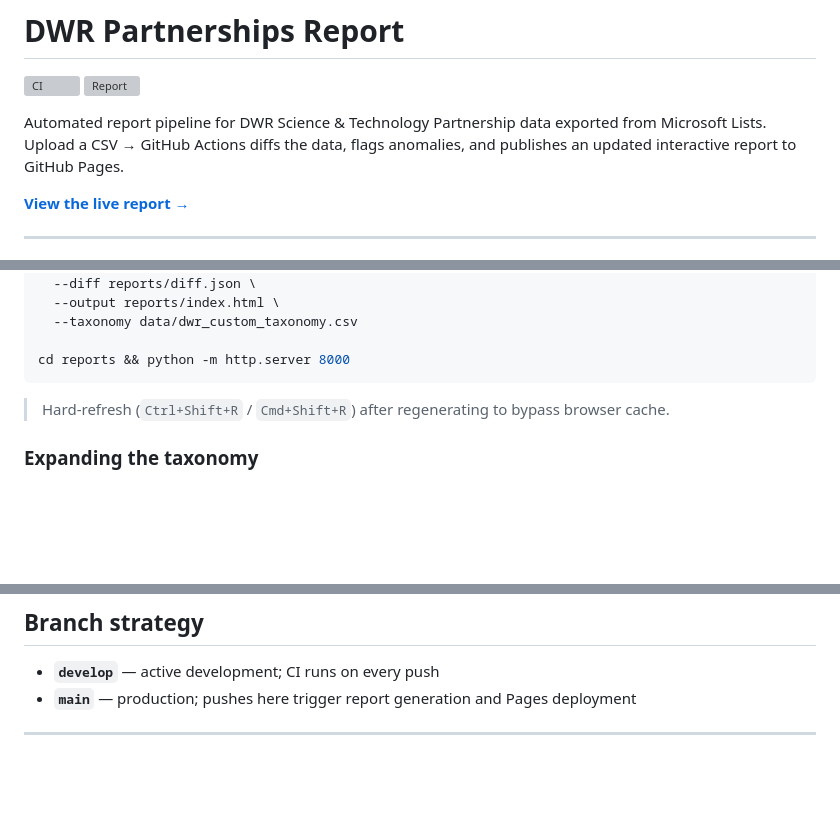
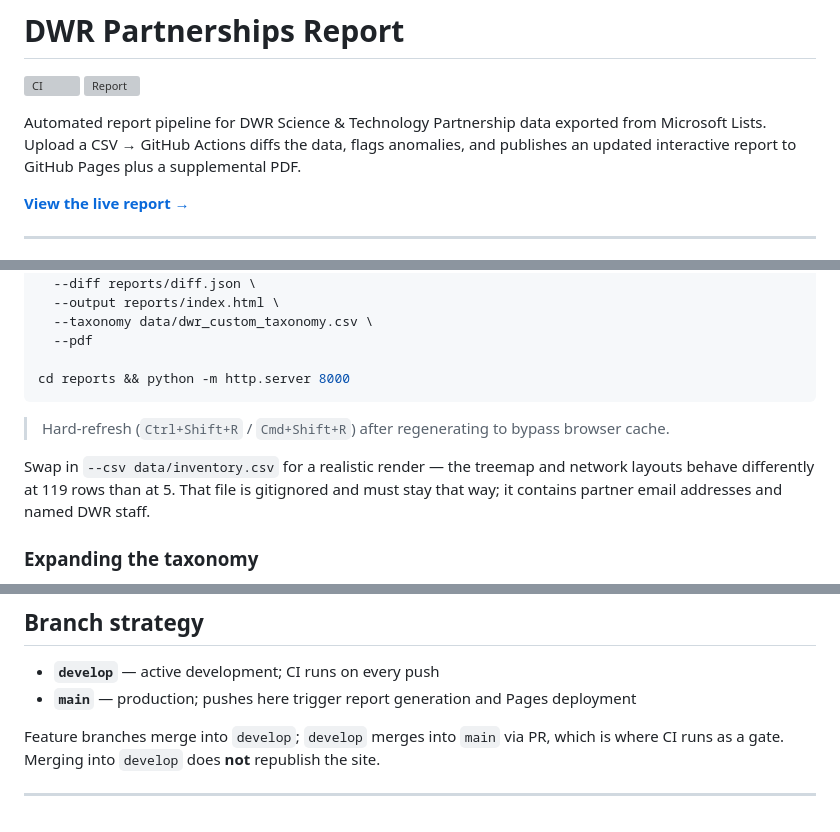
Before and after one commit to ferg-dwr/dwr-partnerships-report, a Markdown page: README.md, 3 parts joined by grey strips. Drawn GitHub-style; blank space fills up the shorter version; grey boxes are pictures that could not be loaded.

````diff
--- a/README.md
+++ b/README.md
@@ -3,7 +3,7 @@
 [![CI](https://github.com/ferg-dwr/dwr-partnerships-report/actions/workflows/ci.yml/badge.svg)](https://github.com/ferg-dwr/dwr-partnerships-report/actions/workflows/ci.yml)
 [![Report](https://github.com/ferg-dwr/dwr-partnerships-report/actions/workflows/generate-report.yml/badge.svg)](https://github.com/ferg-dwr/dwr-partnerships-report/actions/workflows/generate-report.yml)
 
-Automated report pipeline for DWR Science & Technology Partnership data exported from Microsoft Lists. Upload a CSV → GitHub Actions diffs the data, flags anomalies, and publishes an updated interactive report to GitHub Pages.
+Automated report pipeline for DWR Science & Technology Partnership data exported from Microsoft Lists. Upload a CSV → GitHub Actions diffs the data, flags anomalies, and publishes an updated interactive report to GitHub Pages plus a supplemental PDF.
 
 **[View the live report →](https://ferg-dwr.github.io/dwr-partnerships-report/)**
 
@@ -158,12 +187,15 @@ python dwr_report/pipeline/generate_report.py \
   --csv data/latest.csv \
   --diff reports/diff.json \
   --output reports/index.html \
-  --taxonomy data/dwr_custom_taxonomy.csv
+  --taxonomy data/dwr_custom_taxonomy.csv \
+  --pdf
 
 cd reports && python -m http.server 8000
 ```
 
 > Hard-refresh (`Ctrl+Shift+R` / `Cmd+Shift+R`) after regenerating to bypass browser cache.
+
+Swap in `--csv data/inventory.csv` for a realistic render — the treemap and network layouts behave differently at 119 rows than at 5. That file is gitignored and must stay that way; it contains partner email addresses and named DWR staff.
 
 ### Expanding the taxonomy
 
@@ -198,4 +230,6 @@ Labels (`data-update`, `new-partnerships`, `updated-partnerships`, `needs-review
 - **`develop`** — active development; CI runs on every push
 - **`main`** — production; pushes here trigger report generation and Pages deployment
 
+Feature branches merge into `develop`; `develop` merges into `main` via PR, which is where CI runs as a gate. Merging into `develop` does **not** republish the site.
+
 ---
````
Also changed, not shown: other parts of README.md (+70 -41 lines), SETUP.md (added, +269 -0 lines).
